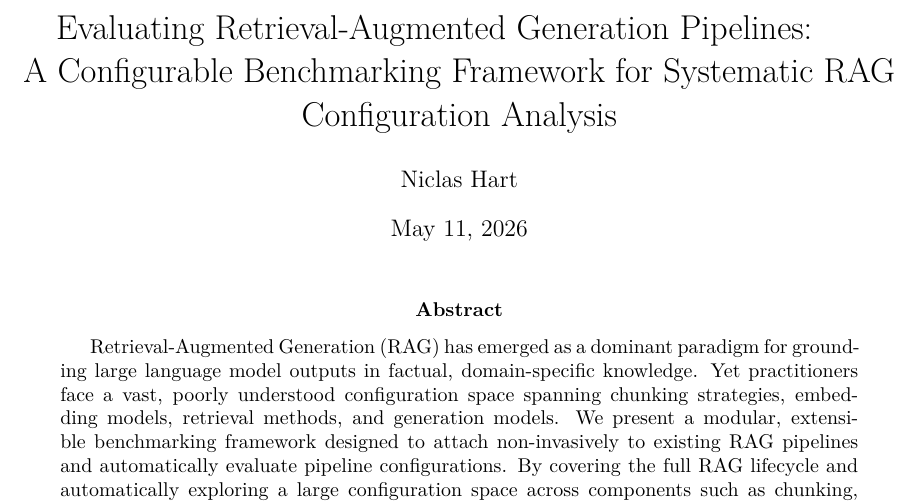
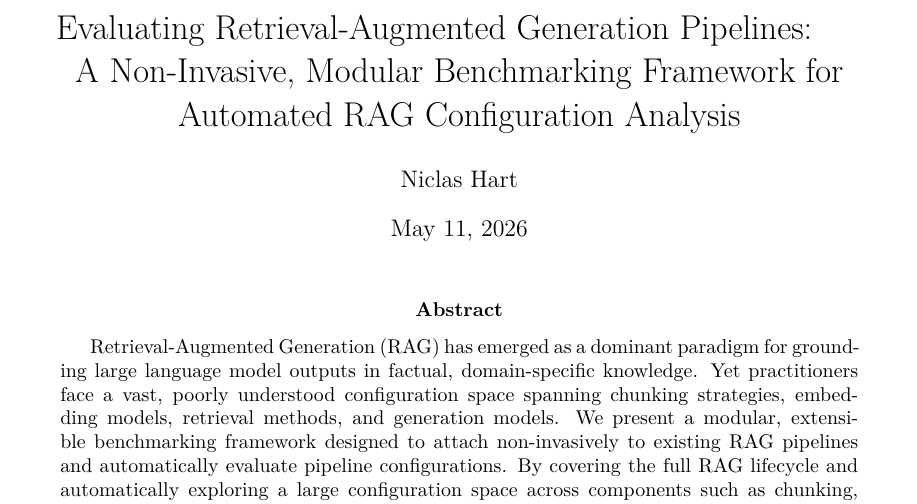
Before and after one commit to aiengineeringblueprints/RAG-NIMBF, a LaTeX paper (Paper/main.tex): part of the page, cut so that both start at the same text. Compiled offline with pdfLaTeX.

Commit message:
change title

```diff
--- a/Paper/main.tex
+++ b/Paper/main.tex
@@ -10,7 +10,7 @@
 \geometry{margin=2.5cm}
 \graphicspath{{figures/}}
 
-\title{Evaluating Retrieval-Augmented Generation Pipelines: \newline A Configurable Benchmarking Framework for Systematic RAG Configuration Analysis}
+\title{Evaluating Retrieval-Augmented Generation Pipelines: \newline A Non-Invasive, Modular Benchmarking Framework for Automated RAG Configuration Analysis}
 \author{Niclas Hart}
 \date{\today}
 
```
Also changed, not shown: Paper/main.pdf, 2 other files.
